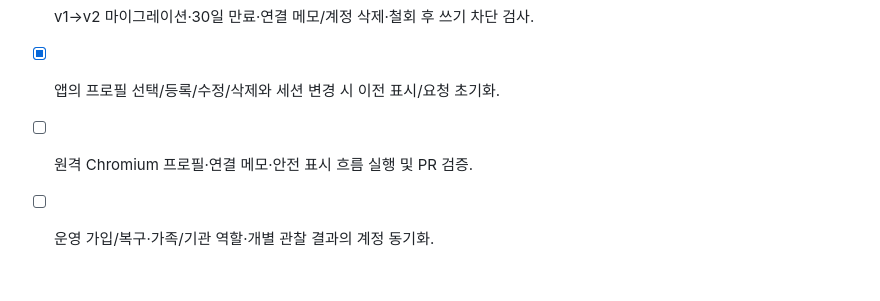
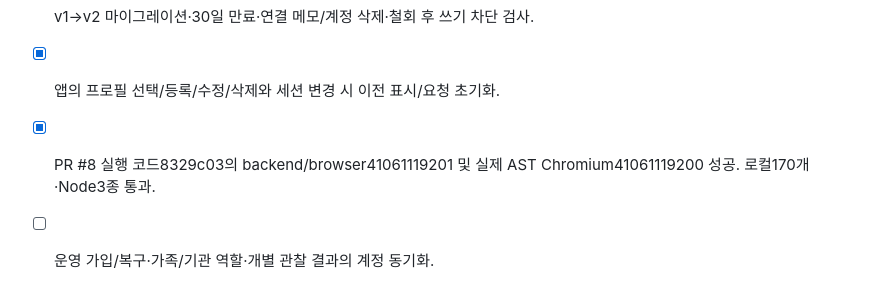
Before and after one commit to coba8002-code/presense-ai, a Markdown page: tasks/todo.md, the part around the change. GitHub-like rendering.

```diff
--- a/tasks/todo.md
+++ b/tasks/todo.md
@@ -375,5 +375,5 @@ Execution order and acceptance criteria: [작업지시서](../docs/WORK_ORDER.md
 - [x] 메모의 선택적 pet_id와 서버 이름 스냅샷, 같은 이름 자동 귀속 금지.
 - [x] v1→v2 마이그레이션·30일 만료·연결 메모/계정 삭제·철회 후 쓰기 차단 검사.
 - [x] 앱의 프로필 선택/등록/수정/삭제와 세션 변경 시 이전 표시/요청 초기화.
-- [ ] 원격 Chromium 프로필·연결 메모·안전 표시 흐름 실행 및 PR 검증.
+- [x] PR #8 실행 코드8329c03의 backend/browser41061119201 및 실제 AST Chromium41061119200 성공. 로컬170개·Node3종 통과.
 - [ ] 운영 가입/복구·가족/기관 역할·개별 관찰 결과의 계정 동기화.
```
Also changed, not shown: docs/PET_PROFILES.md (+2 -0 lines).
